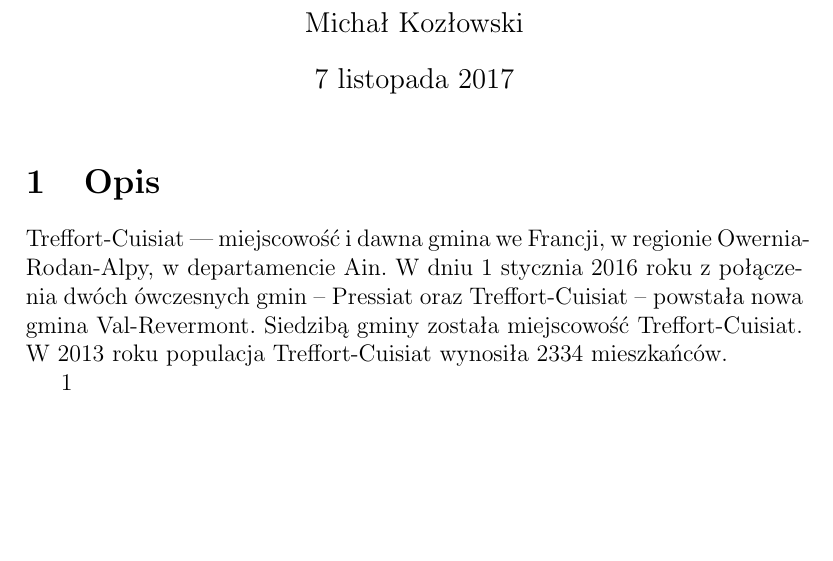
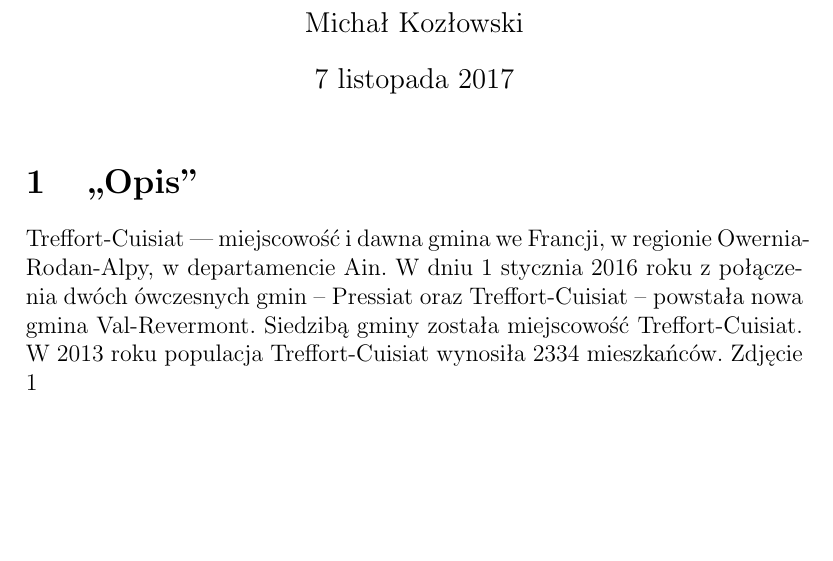
Before and after one commit to mich-kozlo/ProgUzytkowe, a LaTeX document (grafika_LaTeX/grafika_LaTeX.tex): part of page 1 of 2, cut so that both start at the same text. Compiled offline with pdfLaTeX.

Commit message:
poprawki w tekscie

```diff
--- a/grafika_LaTeX/grafika_LaTeX.tex
+++ b/grafika_LaTeX/grafika_LaTeX.tex
@@ -16,17 +16,18 @@
 %\end{abstract}
 
 
-\section{Opis}
+\section{,,Opis''}
 
 \begin{figure}
 \centering
 \includegraphics[width=0.5\textwidth]{grafika/obrazek.jpg}
-\caption{Treffort-Cuisiat (2009)}\label{fig:fotografia}
+\caption{Treffort-Cuisiat (2009)}
+\label{fig:fotografia}
 \end{figure}
 
-Treffort-Cuisiat --- miejscowość i dawna gmina we Francji, w regionie Owernia-Rodan-Alpy,~w departamencie Ain. W dniu 1 stycznia 2016 roku z połączenia dwóch ówczesnych gmin – Pressiat oraz Treffort-Cuisiat – powstała nowa gmina Val-Revermont. Siedzibą gminy została miejscowość Treffort-Cuisiat. W 2013 roku populacja Treffort-Cuisiat wynosiła 2334 mieszkańców.
+Treffort-Cuisiat --- miejscowość i~dawna gmina we~Francji, w~regionie Owernia-Rodan-Alpy, w~departamencie Ain. W~dniu 1~stycznia~2016~roku z~połączenia dwóch ówczesnych gmin – Pressiat oraz~Treffort-Cuisiat – powstała nowa gmina Val-Revermont. Siedzibą gminy została miejscowość Treffort-Cuisiat. W 2013 roku populacja Treffort-Cuisiat wynosiła 2334 mieszkańców. Zdjęcie \ref{fig:fotografia}
 
-\ref{fig:fotografia}
+
 
 \begin{table}
 \centering
```
Also changed, not shown: grafika_LaTeX/grafika_LaTeX.tex (4 more changed lines).
